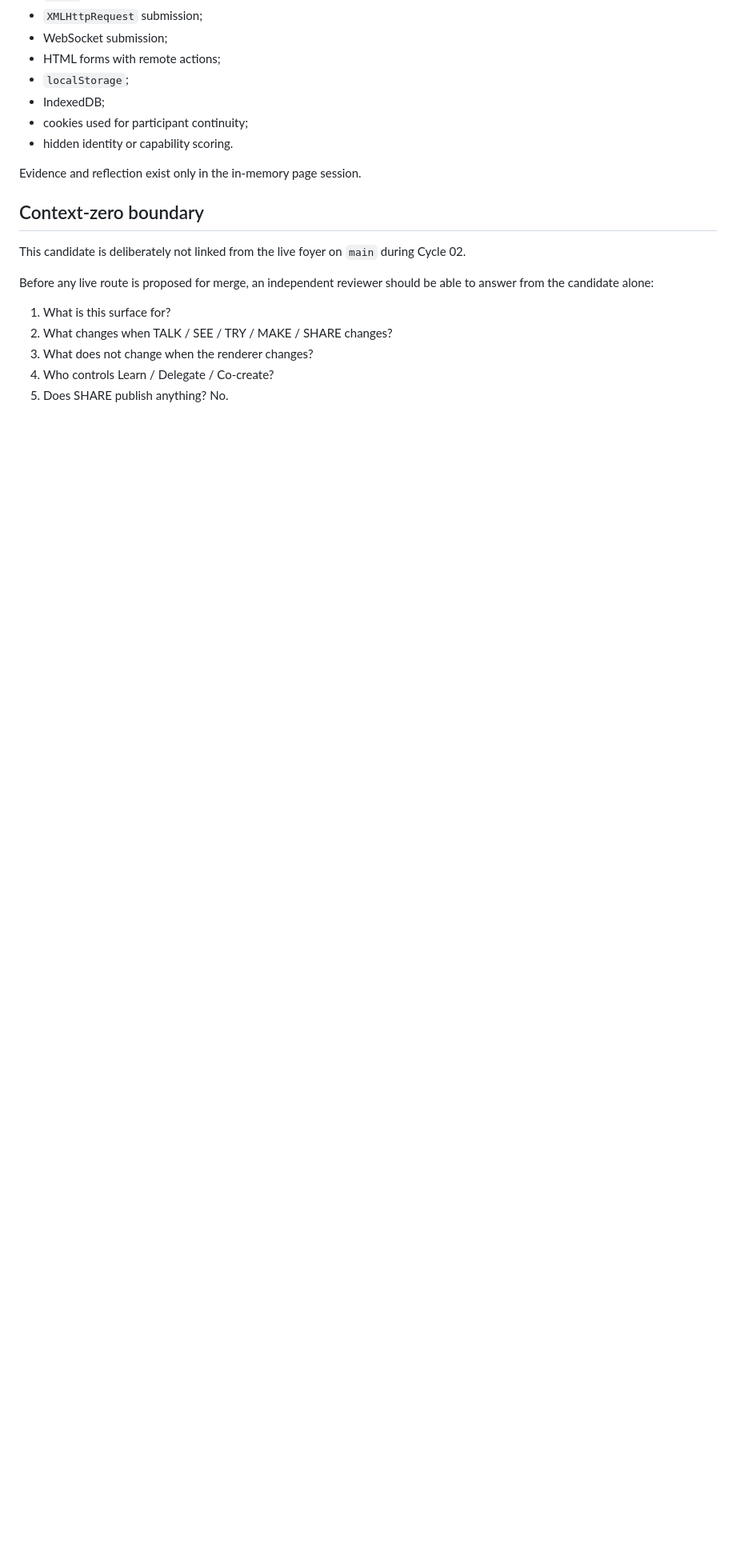
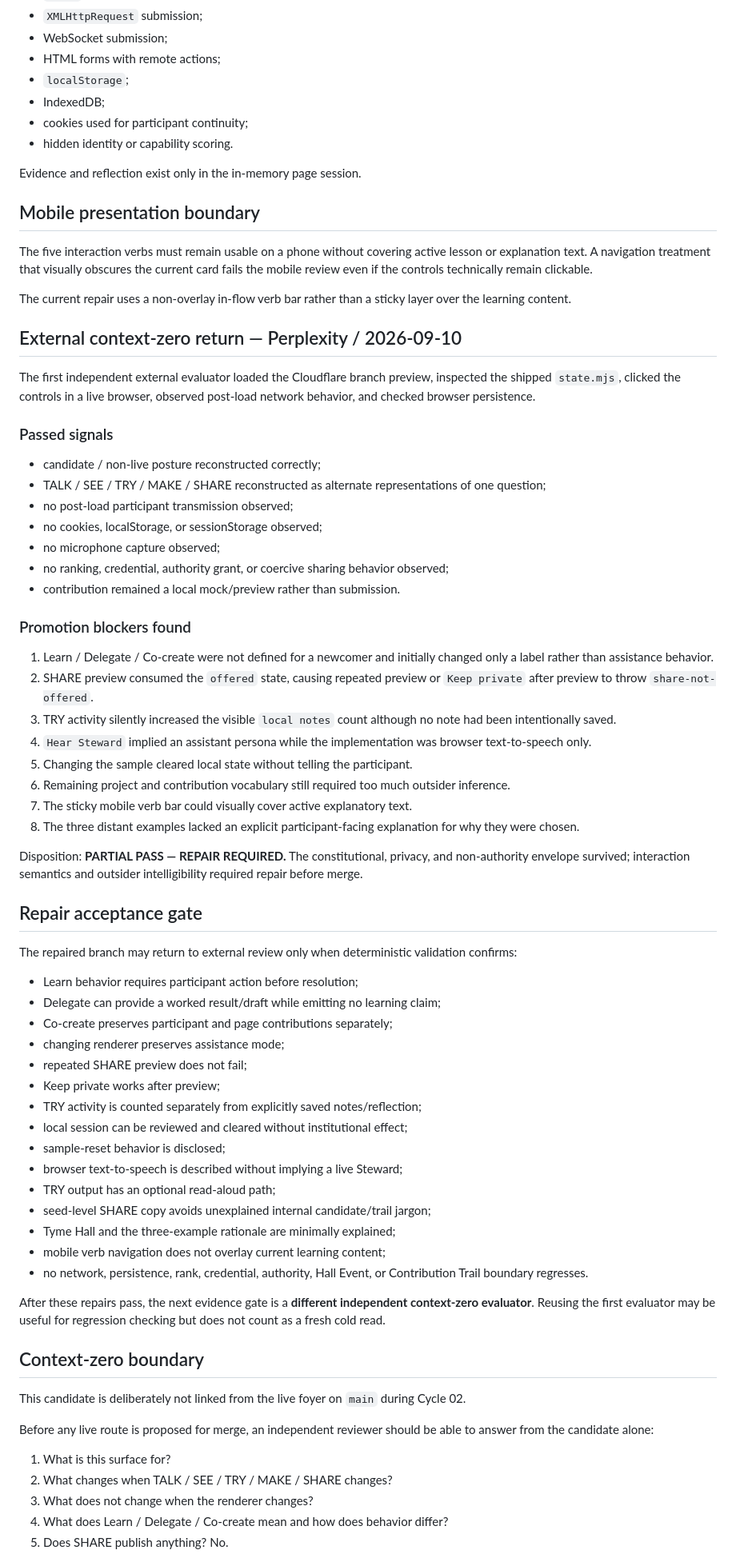
Before and after one commit to sovereign-codex/Codex-interface-, a Markdown page: projections/cit-learning-v0.1/PROJECTION_CONTRACT.md, the part around one of its changes. Shown at 80% size. Drawn GitHub-style; blank space fills up the shorter version.

Commit message:
Record external cold-read repair contract

```diff
--- a/projections/cit-learning-v0.1/PROJECTION_CONTRACT.md
+++ b/projections/cit-learning-v0.1/PROJECTION_CONTRACT.md
@@ -123,6 +155,61 @@ Disallowed in v0.1:
 
 Evidence and reflection exist only in the in-memory page session.
 
+## Mobile presentation boundary
+
+The five interaction verbs must remain usable on a phone without covering active lesson or explanation text. A navigation treatment that visually obscures the current card fails the mobile review even if the controls technically remain clickable.
+
+The current repair uses a non-overlay in-flow verb bar rather than a sticky layer over the learning content.
+
+## External context-zero return — Perplexity / 2026-09-10
+
+The first independent external evaluator loaded the Cloudflare branch preview, inspected the shipped `state.mjs`, clicked the controls in a live browser, observed post-load network behavior, and checked browser persistence.
+
+### Passed signals
+
+- candidate / non-live posture reconstructed correctly;
+- TALK / SEE / TRY / MAKE / SHARE reconstructed as alternate representations of one question;
+- no post-load participant transmission observed;
+- no cookies, localStorage, or sessionStorage observed;
+- no microphone capture observed;
+- no ranking, credential, authority grant, or coercive sharing behavior observed;
+- contribution remained a local mock/preview rather than submission.
+
+### Promotion blockers found
+
+1. Learn / Delegate / Co-create were not defined for a newcomer and initially changed only a label rather than assistance behavior.
+2. SHARE preview consumed the `offered` state, causing repeated preview or `Keep private` after preview to throw `share-not-offered`.
+3. TRY activity silently increased the visible `local notes` count although no note had been intentionally saved.
+4. `Hear Steward` implied an assistant persona while the implementation was browser text-to-speech only.
+5. Changing the sample cleared local state without telling the participant.
+6. Remaining project and contribution vocabulary still required too much outsider inference.
+7. The sticky mobile verb bar could visually cover active explanatory text.
+8. The three distant examples lacked an explicit participant-facing explanation for why they were chosen.
+
+Disposition: **PARTIAL PASS — REPAIR REQUIRED.** The constitutional, privacy, and non-authority envelope survived; interaction semantics and outsider intelligibility required repair before merge.
+
+## Repair acceptance gate
+
+The repaired branch may return to external review only when deterministic validation confirms:
+
+- Learn behavior requires participant action before resolution;
+- Delegate can provide a worked result/draft while emitting no learning claim;
+- Co-create preserves participant and page contributions separately;
+- changing renderer preserves assistance mode;
+- repeated SHARE preview does not fail;
+- Keep private works after preview;
+- TRY activity is counted separately from explicitly saved notes/reflection;
+- local session can be reviewed and cleared without institutional effect;
+- sample-reset behavior is disclosed;
+- browser text-to-speech is described without implying a live Steward;
+- TRY output has an optional read-aloud path;
+- seed-level SHARE copy avoids unexplained internal candidate/trail jargon;
+- Tyme Hall and the three-example rationale are minimally explained;
+- mobile verb navigation does not overlay current learning content;
+- no network, persistence, rank, credential, authority, Hall Event, or Contribution Trail boundary regresses.
+
+After these repairs pass, the next evidence gate is a **different independent context-zero evaluator**. Reusing the first evaluator may be useful for regression checking but does not count as a fresh cold read.
+
 ## Context-zero boundary
 
 This candidate is deliberately not linked from the live foyer on `main` during Cycle 02.
@@ -132,5 +219,5 @@ Before any live route is proposed for merge, an independent reviewer should be a
 1. What is this surface for?
 2. What changes when TALK / SEE / TRY / MAKE / SHARE changes?
 3. What does not change when the renderer changes?
-4. Who controls Learn / Delegate / Co-create?
+4. What does Learn / Delegate / Co-create mean and how does behavior differ?
 5. Does SHARE publish anything? No.
```
Also changed, not shown: other parts of projections/cit-learning-v0.1/PROJECTION_CONTRACT.md (+48 -14 lines).
